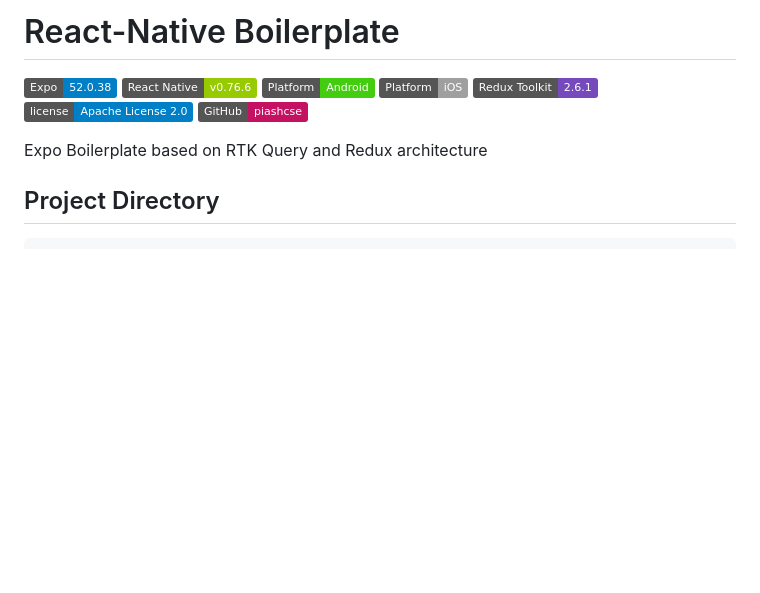
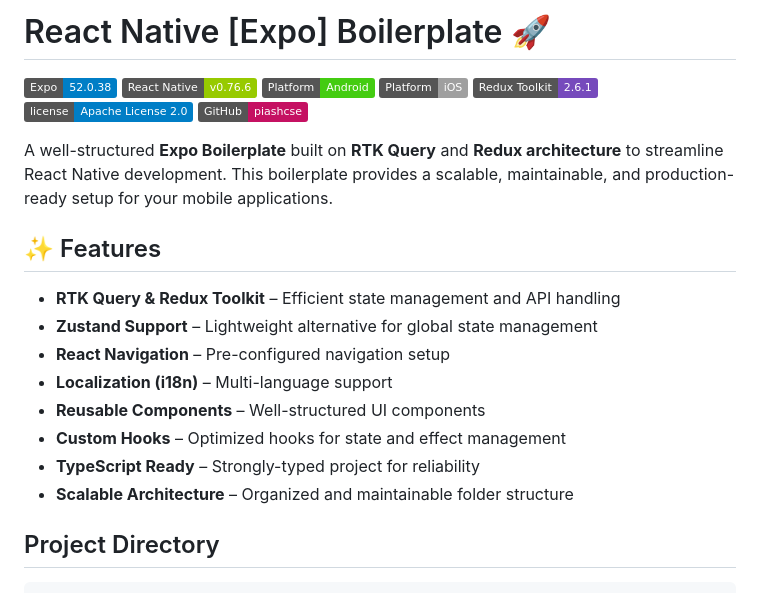
Before and after one commit to piashcse/react-native-boilerplate, a Markdown page: README.md, the part around the change. Rendered like a GitHub page; badges without logos; blank space fills up the shorter version.

```diff
--- a/README.md
+++ b/README.md
@@ -1,4 +1,4 @@
-# React-Native Boilerplate
+# React Native [Expo] Boilerplate 🚀
 
 [![Expo](https://img.shields.io/badge/Expo-52.0.38-blue.svg?logo=expo)](https://expo.dev/)
 [![React Native](https://img.shields.io/badge/React%20Native-v0.76.6-green.svg)](https://facebook.github.io/react-native/)
@@ -8,7 +8,19 @@
 [![GitHub license](https://img.shields.io/badge/license-Apache%20License%202.0-blue.svg?style=flat)](https://www.apache.org/licenses/LICENSE-2.0)
 <a href="https://github.com/piashcse"><img alt="License" src="https://img.shields.io/static/v1?label=GitHub&message=piashcse&color=C51162"/></a>
 
-Expo Boilerplate based on RTK Query and Redux architecture <br>
+A well-structured **Expo Boilerplate** built on **RTK Query** and **Redux architecture** to streamline React Native development. This boilerplate provides a scalable, maintainable, and production-ready setup for your mobile applications.
+
+## ✨ Features
+
+- **RTK Query & Redux Toolkit** – Efficient state management and API handling
+- **Zustand Support** – Lightweight alternative for global state management
+- **React Navigation** – Pre-configured navigation setup
+- **Localization (i18n)** – Multi-language support
+- **Reusable Components** – Well-structured UI components
+- **Custom Hooks** – Optimized hooks for state and effect management
+- **TypeScript Ready** – Strongly-typed project for reliability
+- **Scalable Architecture** – Organized and maintainable folder structure
+
 
 ## Project Directory
 
```
